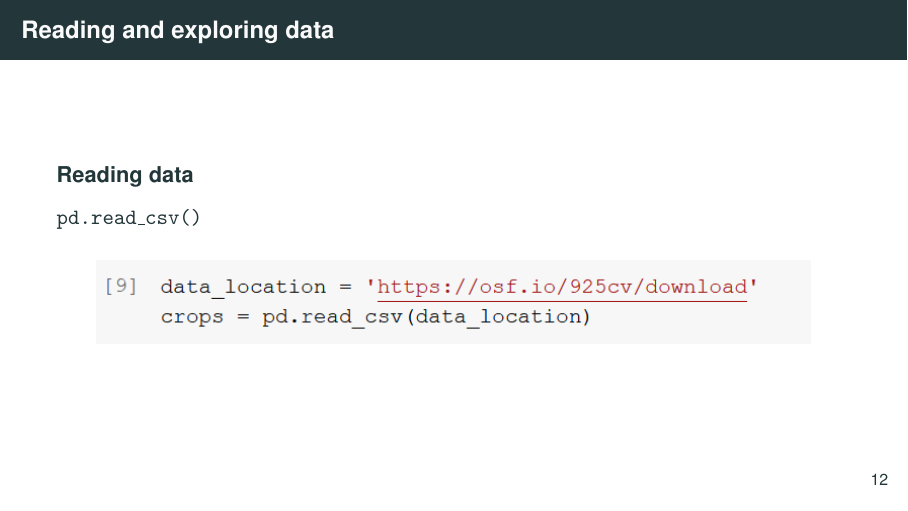
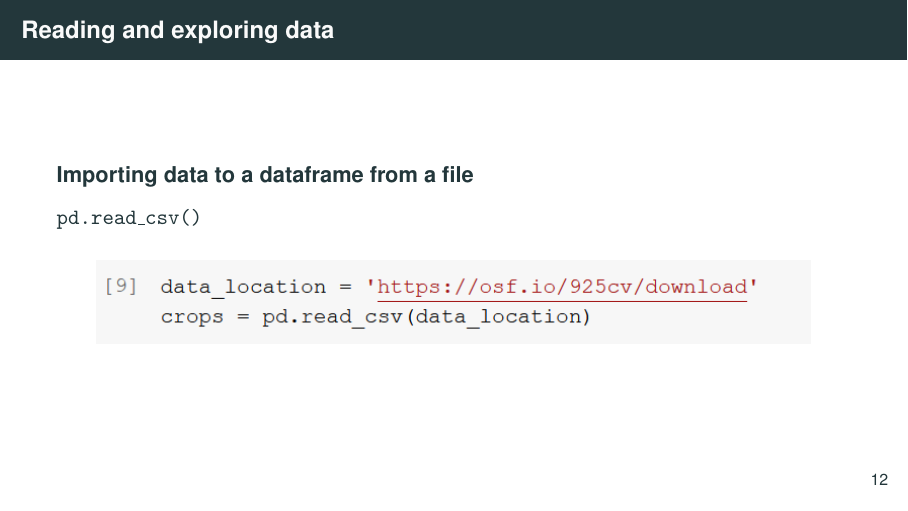
Before and after one commit to worldbank/dime-python-training, LaTeX slides (II - Data processing/slides/pandas-data-processing-CE.tex): page 16 of 74. Compiled offline with pdfLaTeX.

Commit message:
changed "reading data" title
Co-authored-by: Kristoffer Bjärkefur <kbjarkefur@users.noreply.github.com>

```diff
--- a/II - Data processing/slides/pandas-data-processing-CE.tex
+++ b/II - Data processing/slides/pandas-data-processing-CE.tex
@@ -303,7 +303,7 @@
 %%%%%%%%%%%%%%%%%%%%%%%%%%%%%%%%%%%%%%%%%%% Slide
 \begin{frame}{Reading and exploring data}
 
-	\textbf{Reading data}
+	\textbf{Importing data to a dataframe from a file}
 
 	\texttt{pd.read\_csv()}
 
```
